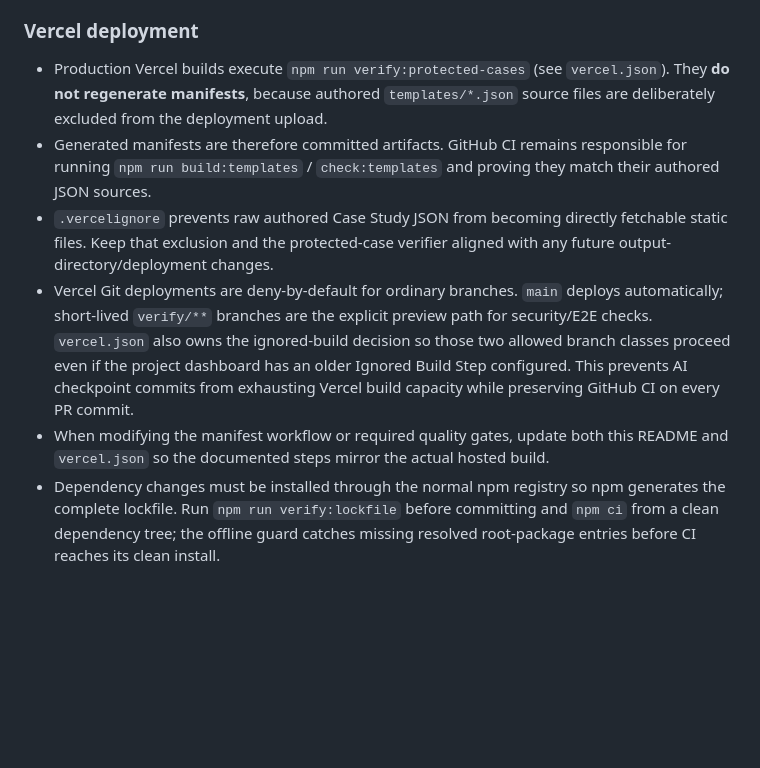
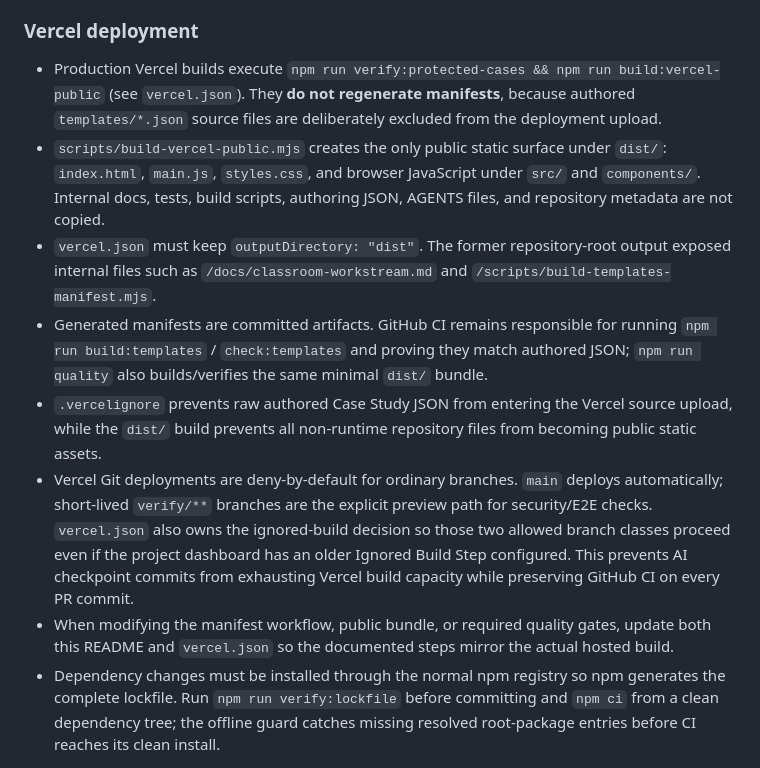
Before and after one commit to MajorIncident/Intake, a Markdown page: README.md, the part around the change. Rendered like a GitHub page; blank space fills up the shorter version.

Commit message:
docs: document minimal Vercel static bundle

```diff
--- a/README.md
+++ b/README.md
@@ -182,11 +182,13 @@ Need to know which module owns a given storage field? Jump to the [Storage-to-Mo
 - `npm run dev` and local `npm run build` still regenerate both manifests for maintainers. Commit the authored JSON and both generated manifests together.
 
 ### Vercel deployment
-- Production Vercel builds execute `npm run verify:protected-cases` (see `vercel.json`). They **do not regenerate manifests**, because authored `templates/*.json` source files are deliberately excluded from the deployment upload.
-- Generated manifests are therefore committed artifacts. GitHub CI remains responsible for running `npm run build:templates` / `check:templates` and proving they match their authored JSON sources.
-- `.vercelignore` prevents raw authored Case Study JSON from becoming directly fetchable static files. Keep that exclusion and the protected-case verifier aligned with any future output-directory/deployment changes.
+- Production Vercel builds execute `npm run verify:protected-cases && npm run build:vercel-public` (see `vercel.json`). They **do not regenerate manifests**, because authored `templates/*.json` source files are deliberately excluded from the deployment upload.
+- `scripts/build-vercel-public.mjs` creates the only public static surface under `dist/`: `index.html`, `main.js`, `styles.css`, and browser JavaScript under `src/` and `components/`. Internal docs, tests, build scripts, authoring JSON, AGENTS files, and repository metadata are not copied.
+- `vercel.json` must keep `outputDirectory: "dist"`. The former repository-root output exposed internal files such as `/docs/classroom-workstream.md` and `/scripts/build-templates-manifest.mjs`.
+- Generated manifests are committed artifacts. GitHub CI remains responsible for running `npm run build:templates` / `check:templates` and proving they match authored JSON; `npm run quality` also builds/verifies the same minimal `dist/` bundle.
+- `.vercelignore` prevents raw authored Case Study JSON from entering the Vercel source upload, while the `dist/` build prevents all non-runtime repository files from becoming public static assets.
 - Vercel Git deployments are deny-by-default for ordinary branches. `main` deploys automatically; short-lived `verify/**` branches are the explicit preview path for security/E2E checks. `vercel.json` also owns the ignored-build decision so those two allowed branch classes proceed even if the project dashboard has an older Ignored Build Step configured. This prevents AI checkpoint commits from exhausting Vercel build capacity while preserving GitHub CI on every PR commit.
-- When modifying the manifest workflow or required quality gates, update both this README and `vercel.json` so the documented steps mirror the actual hosted build.
+- When modifying the manifest workflow, public bundle, or required quality gates, update both this README and `vercel.json` so the documented steps mirror the actual hosted build.
 - Dependency changes must be installed through the normal npm registry so npm generates the complete lockfile. Run `npm run verify:lockfile` before committing and `npm ci` from a clean dependency tree; the offline guard catches missing resolved root-package entries before CI reaches its clean install.
 
 ## Documentation & anchor hygiene
```
